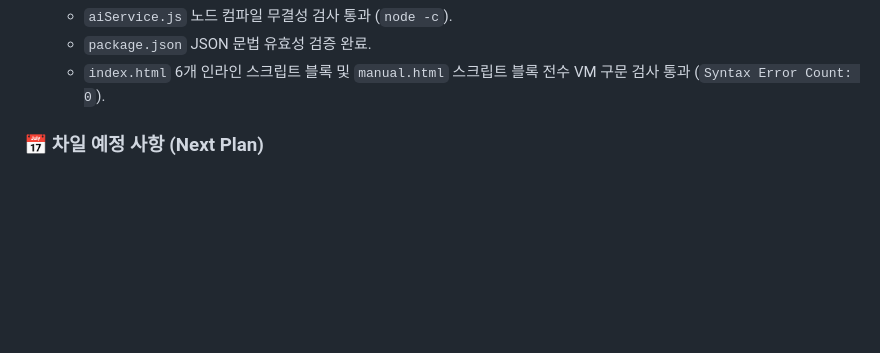
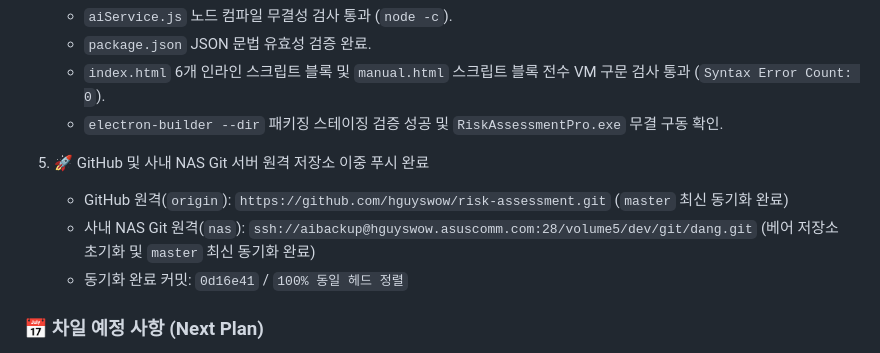
Before and after one commit to hguyswow/risk-assessment, a Markdown page: v5_build/WORKINFO.md, the part around the change. Drawn GitHub-style; blank space fills up the shorter version.

Commit message:
docs: update WORKINFO.md with git push details

```diff
--- a/v5_build/WORKINFO.md
+++ b/v5_build/WORKINFO.md
@@ -30,6 +30,12 @@
    - `aiService.js` 노드 컴파일 무결성 검사 통과 (`node -c`).
    - `package.json` JSON 문법 유효성 검증 완료.
    - `index.html` 6개 인라인 스크립트 블록 및 `manual.html` 스크립트 블록 전수 VM 구문 검사 통과 (`Syntax Error Count: 0`).
+   - `electron-builder --dir` 패키징 스테이징 검증 성공 및 `RiskAssessmentPro.exe` 무결 구동 확인.
+
+5. 🚀 GitHub 및 사내 NAS Git 서버 원격 저장소 이중 푸시 완료
+   - GitHub 원격(`origin`): `https://github.com/hguyswow/risk-assessment.git` (`master` 최신 동기화 완료)
+   - 사내 NAS Git 원격(`nas`): `ssh://aibackup@hguyswow.asuscomm.com:28/volume5/dev/git/dang.git` (베어 저장소 초기화 및 `master` 최신 동기화 완료)
+   - 동기화 완료 커밋: `0d16e41` / `100% 동일 헤드 정렬`
 
 ### 📅 차일 예정 사항 (Next Plan)
 1. 실 사용자 환경에서 다양한 외국어(중국어, 베트남어, 몽골어, 영어) 번역 출력 테스트 확인
```
Also changed, not shown: WORKINFO.md (+6 -0 lines).
